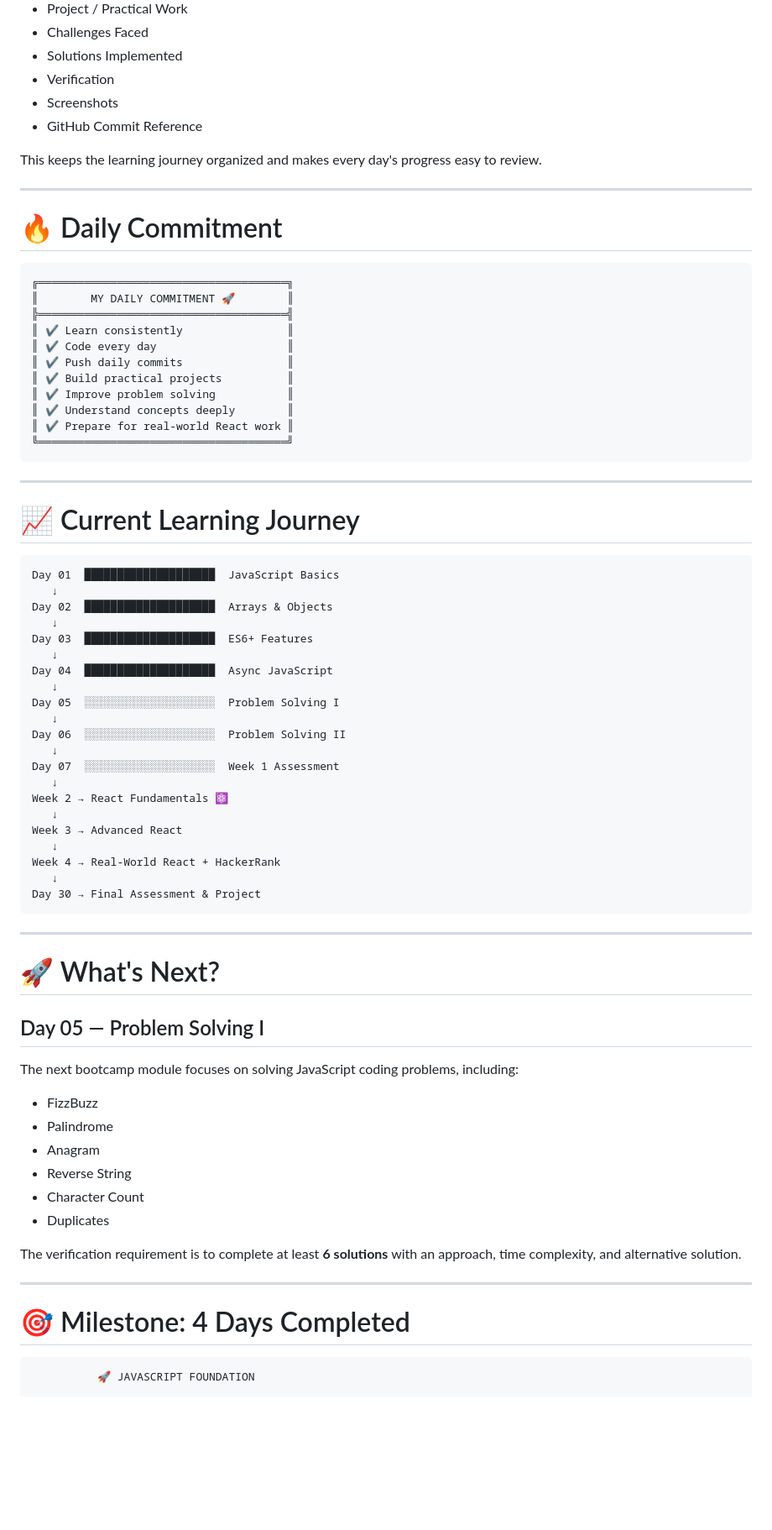
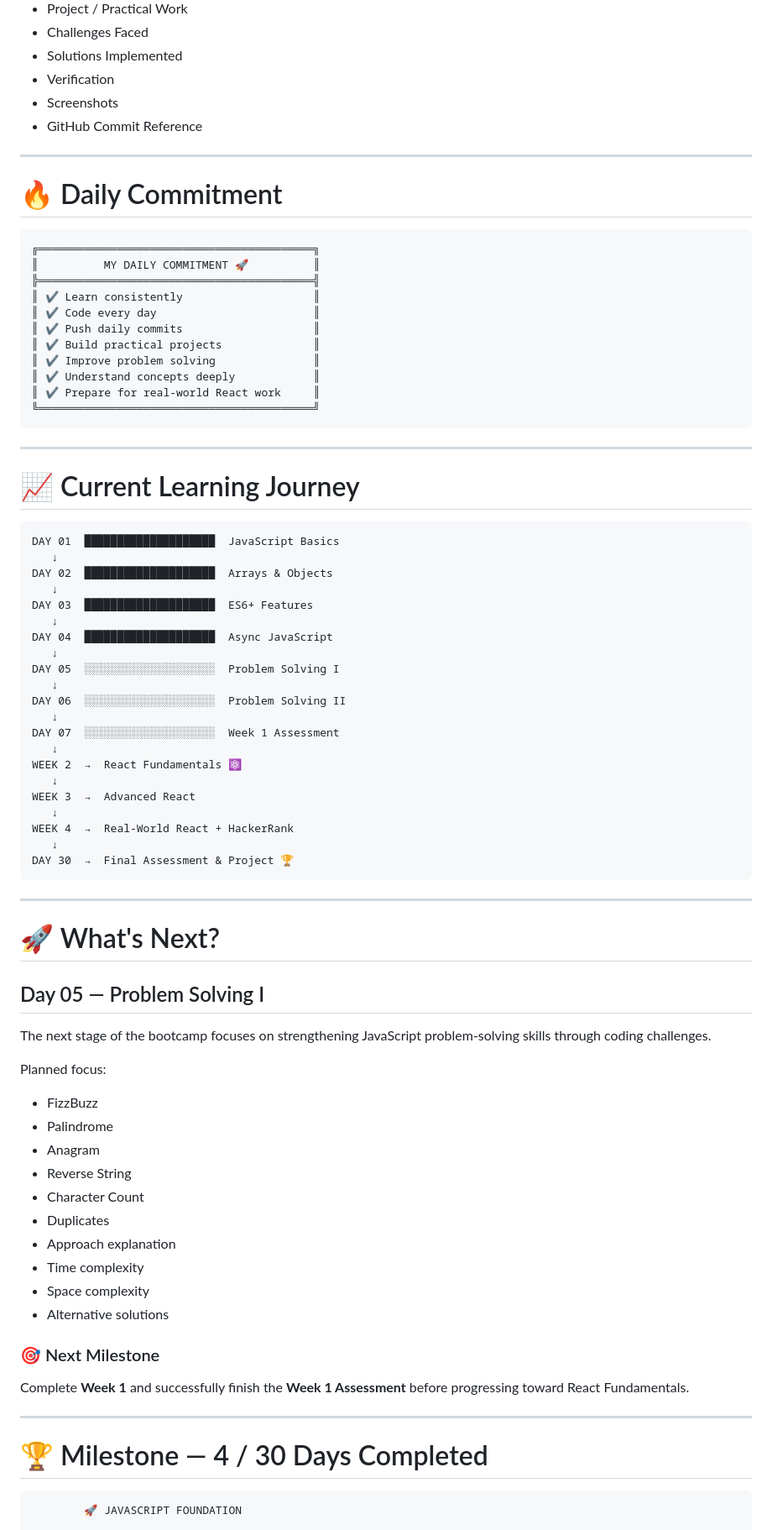
Before and after one commit to VamsiKrishna-9443/REACT-30-day-bootcamp, a Markdown page: README.md, the part around one of its changes. Shown at 84% size. Rendered like a GitHub page; blank space fills up the shorter version.

Commit message:
Update README for Day 04 completion and progress

````diff
--- a/README.md
+++ b/README.md
@@ -375,24 +376,22 @@ Each README documents:
 * Screenshots
 * GitHub Commit Reference
 
-This keeps the learning journey organized and makes every day's progress easy to review.
-
 ---
 
 # 🔥 Daily Commitment
 
 ```text
-╔══════════════════════════════════════╗
-║        MY DAILY COMMITMENT 🚀        ║
-╠══════════════════════════════════════╣
-║ ✔ Learn consistently                ║
-║ ✔ Code every day                    ║
-║ ✔ Push daily commits                ║
-║ ✔ Build practical projects          ║
-║ ✔ Improve problem solving           ║
-║ ✔ Understand concepts deeply        ║
-║ ✔ Prepare for real-world React work ║
-╚══════════════════════════════════════╝
+╔══════════════════════════════════════════╗
+║          MY DAILY COMMITMENT 🚀          ║
+╠══════════════════════════════════════════╣
+║ ✔ Learn consistently                    ║
+║ ✔ Code every day                        ║
+║ ✔ Push daily commits                    ║
+║ ✔ Build practical projects              ║
+║ ✔ Improve problem solving               ║
+║ ✔ Understand concepts deeply            ║
+║ ✔ Prepare for real-world React work     ║
+╚══════════════════════════════════════════╝
 ```
 
 ---
@@ -400,27 +399,27 @@ This keeps the learning journey organized and makes every day's progress easy to
 # 📈 Current Learning Journey
 
 ```text
-Day 01  ████████████████████  JavaScript Basics
+DAY 01  ████████████████████  JavaScript Basics
    ↓
-Day 02  ████████████████████  Arrays & Objects
+DAY 02  ████████████████████  Arrays & Objects
    ↓
-Day 03  ████████████████████  ES6+ Features
+DAY 03  ████████████████████  ES6+ Features
    ↓
-Day 04  ████████████████████  Async JavaScript
+DAY 04  ████████████████████  Async JavaScript
    ↓
-Day 05  ░░░░░░░░░░░░░░░░░░░░  Problem Solving I
+DAY 05  ░░░░░░░░░░░░░░░░░░░░  Problem Solving I
    ↓
-Day 06  ░░░░░░░░░░░░░░░░░░░░  Problem Solving II
+DAY 06  ░░░░░░░░░░░░░░░░░░░░  Problem Solving II
    ↓
-Day 07  ░░░░░░░░░░░░░░░░░░░░  Week 1 Assessment
+DAY 07  ░░░░░░░░░░░░░░░░░░░░  Week 1 Assessment
    ↓
-Week 2 → React Fundamentals ⚛️
+WEEK 2  →  React Fundamentals ⚛️
    ↓
-Week 3 → Advanced React
+WEEK 3  →  Advanced React
    ↓
-Week 4 → Real-World React + HackerRank
+WEEK 4  →  Real-World React + HackerRank
    ↓
-Day 30 → Final Assessment & Project
+DAY 30  →  Final Assessment & Project 🏆
 ```
 
 ---
@@ -429,7 +428,9 @@ Day 30 → Final Assessment & Project
 
 ## Day 05 — Problem Solving I
 
-The next bootcamp module focuses on solving JavaScript coding problems, including:
+The next stage of the bootcamp focuses on strengthening JavaScript problem-solving skills through coding challenges.
+
+Planned focus:
 
 * FizzBuzz
 * Palindrome
@@ -437,13 +438,19 @@ The next bootcamp module focuses on solving JavaScript coding problems, includin
 * Reverse String
 * Character Count
 * Duplicates
+* Approach explanation
+* Time complexity
+* Space complexity
+* Alternative solutions
 
-The verification requirement is to complete at least **6 solutions** with an approach, time complexity, and alternative solution.
+### 🎯 Next Milestone
+
+Complete **Week 1** and successfully finish the **Week 1 Assessment** before progressing toward React Fundamentals.
 
 ---
 
-# 🎯 Milestone: 4 Days Completed
+# 🏆 Milestone — 4 / 30 Days Completed
 
 ```text
-          🚀 JAVASCRIPT FOUNDATION
+        🚀 JAVASCRIPT FOUNDATION
 
````
Also changed, not shown: other parts of README.md (+59 -52 lines).
